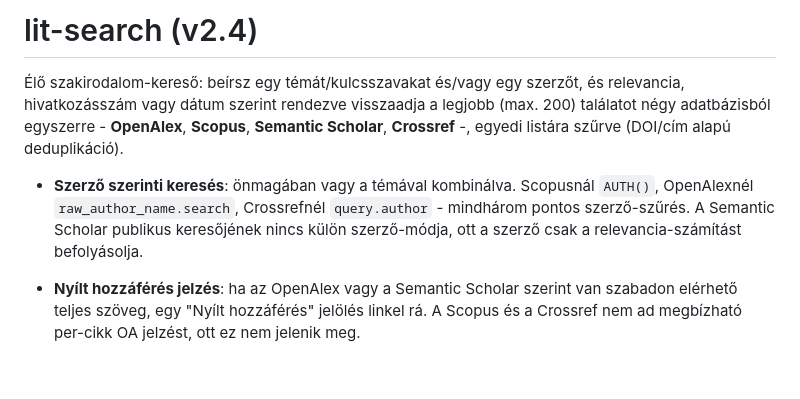
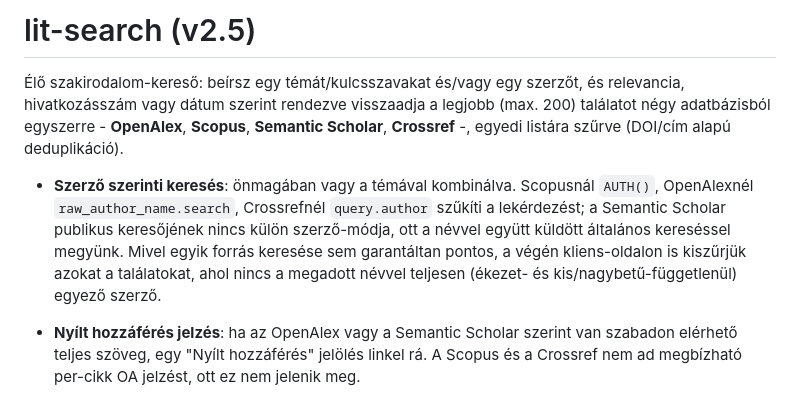
Before and after one commit to krsk-gis/lit-search, a Markdown page: README.md, the part around the change. GitHub-like rendering; blank space fills up the shorter version.

Commit message:
Update README for v2.5 (exact-match author filtering)

```diff
--- a/README.md
+++ b/README.md
@@ -1,4 +1,4 @@
-# lit-search (v2.4)
+# lit-search (v2.5)
 
 Élő szakirodalom-kereső: beírsz egy témát/kulcsszavakat és/vagy egy szerzőt,
 és relevancia, hivatkozásszám vagy dátum szerint rendezve visszaadja a
@@ -7,10 +7,12 @@ legjobb (max. 200) találatot négy adatbázisból egyszerre - **OpenAlex**,
 (DOI/cím alapú deduplikáció).
 
 - **Szerző szerinti keresés**: önmagában vagy a témával kombinálva. Scopusnál
-  `AUTH()`, OpenAlexnél `raw_author_name.search`, Crossrefnél
-  `query.author` - mindhárom pontos szerző-szűrés. A Semantic Scholar
-  publikus keresőjének nincs külön szerző-módja, ott a szerző csak a
-  relevancia-számítást befolyásolja.
+  `AUTH()`, OpenAlexnél `raw_author_name.search`, Crossrefnél `query.author`
+  szűkíti a lekérdezést; a Semantic Scholar publikus keresőjének nincs külön
+  szerző-módja, ott a névvel együtt küldött általános kereséssel megyünk.
+  Mivel egyik forrás keresése sem garantáltan pontos, a végén kliens-oldalon
+  is kiszűrjük azokat a találatokat, ahol nincs a megadott névvel teljesen
+  (ékezet- és kis/nagybetű-függetlenül) egyező szerző.
 - **Nyílt hozzáférés jelzés**: ha az OpenAlex vagy a Semantic Scholar szerint
   van szabadon elérhető teljes szöveg, egy "Nyílt hozzáférés" jelölés
   linkel rá. A Scopus és a Crossref nem ad megbízható per-cikk OA jelzést,
```
